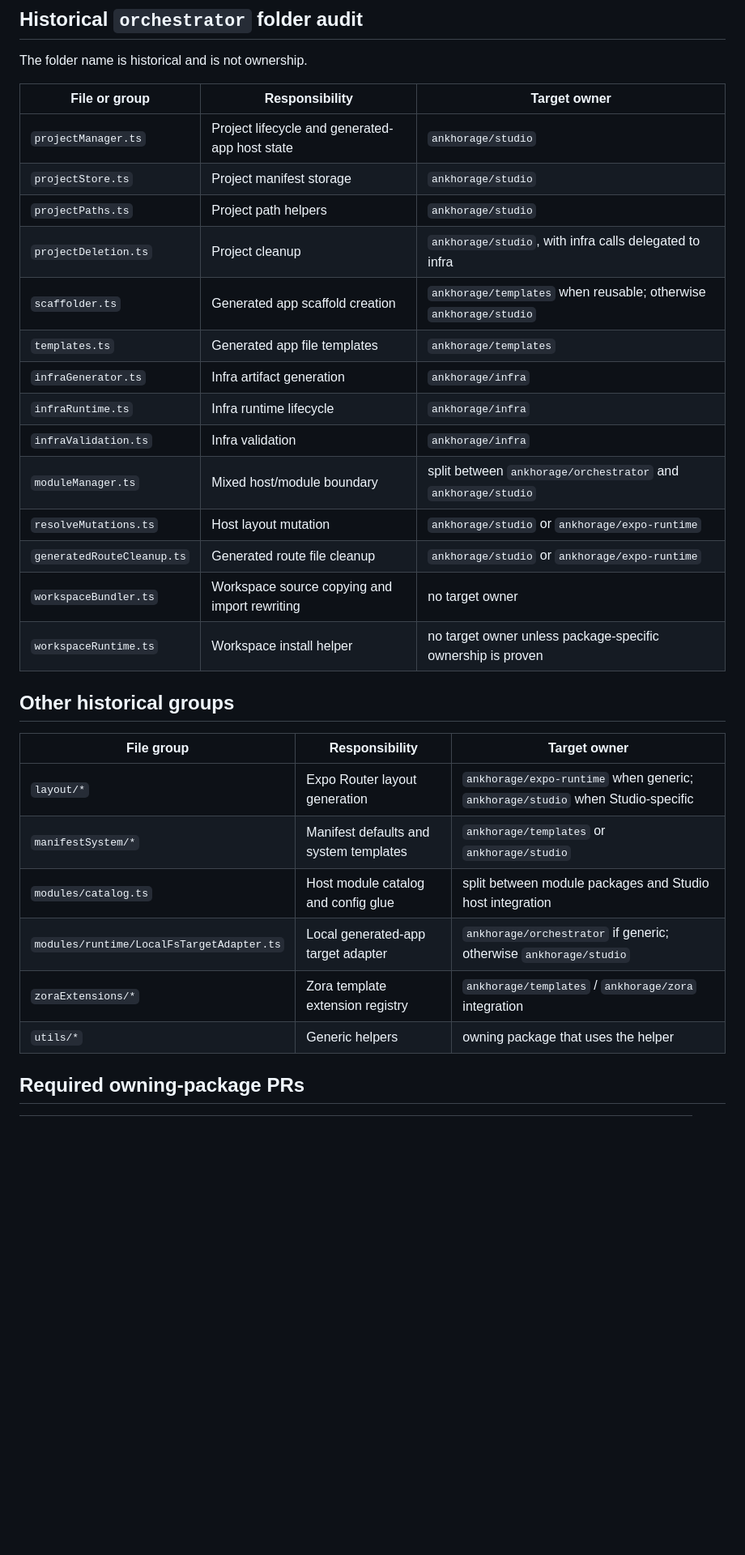
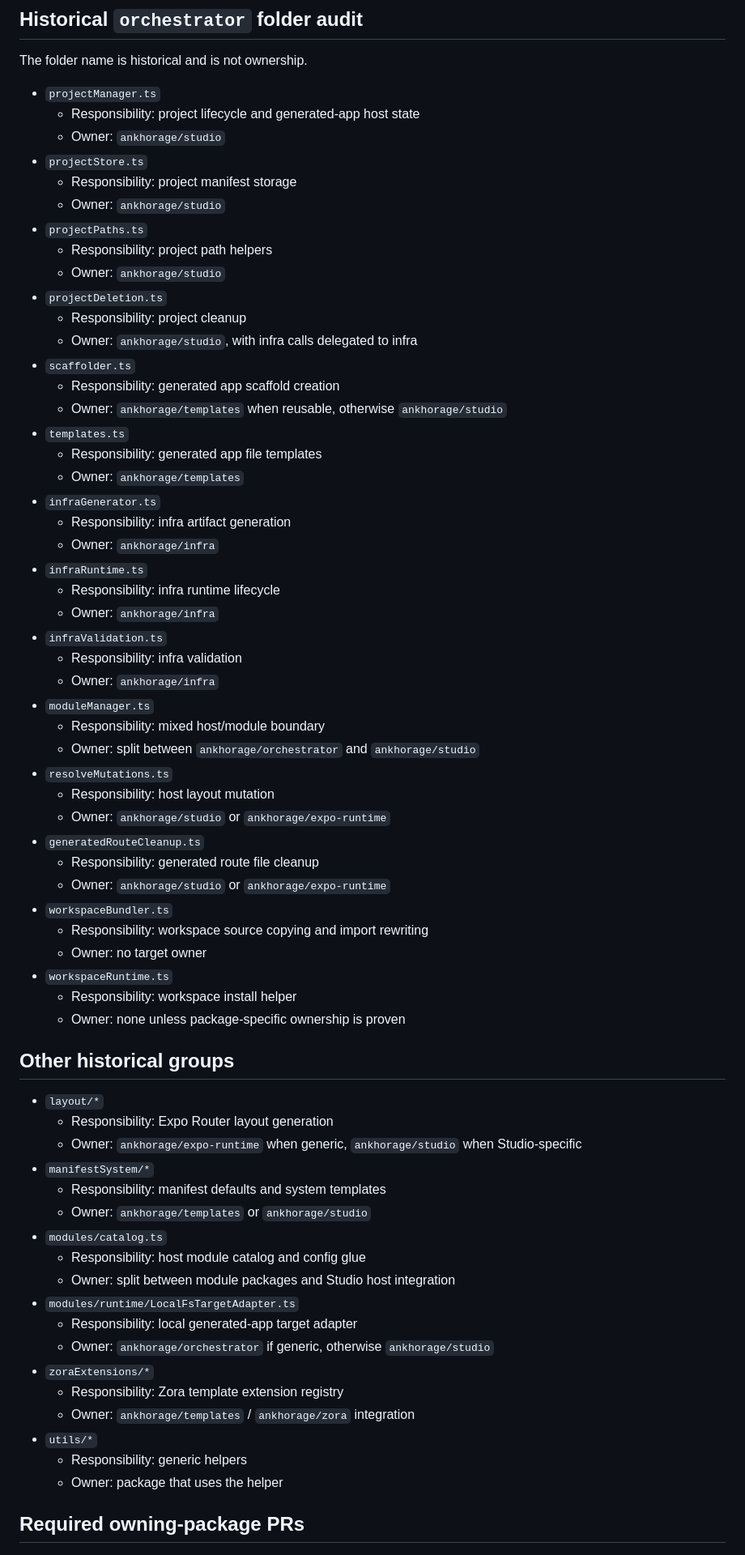
Before and after one commit to ankhorage/ankh, a Markdown page: docs/cli-ownership-audit.md, the part around one of its changes. Shown at 81% size. Drawn GitHub-style; blank space fills up the shorter version.

Commit message:
Format CLI ownership audit

```diff
--- a/docs/cli-ownership-audit.md
+++ b/docs/cli-ownership-audit.md
@@ -40,33 +63,69 @@ Domain behavior belongs in provider packages.
 
 The folder name is historical and is not ownership.
 
-| File or group | Responsibility | Target owner |
-| --- | --- | --- |
-| `projectManager.ts` | Project lifecycle and generated-app host state | `ankhorage/studio` |
-| `projectStore.ts` | Project manifest storage | `ankhorage/studio` |
-| `projectPaths.ts` | Project path helpers | `ankhorage/studio` |
-| `projectDeletion.ts` | Project cleanup | `ankhorage/studio`, with infra calls delegated to infra |
-| `scaffolder.ts` | Generated app scaffold creation | `ankhorage/templates` when reusable; otherwise `ankhorage/studio` |
-| `templates.ts` | Generated app file templates | `ankhorage/templates` |
-| `infraGenerator.ts` | Infra artifact generation | `ankhorage/infra` |
-| `infraRuntime.ts` | Infra runtime lifecycle | `ankhorage/infra` |
-| `infraValidation.ts` | Infra validation | `ankhorage/infra` |
-| `moduleManager.ts` | Mixed host/module boundary | split between `ankhorage/orchestrator` and `ankhorage/studio` |
-| `resolveMutations.ts` | Host layout mutation | `ankhorage/studio` or `ankhorage/expo-runtime` |
-| `generatedRouteCleanup.ts` | Generated route file cleanup | `ankhorage/studio` or `ankhorage/expo-runtime` |
-| `workspaceBundler.ts` | Workspace source copying and import rewriting | no target owner |
-| `workspaceRuntime.ts` | Workspace install helper | no target owner unless package-specific ownership is proven |
+- `projectManager.ts`
+  - Responsibility: project lifecycle and generated-app host state
+  - Owner: `ankhorage/studio`
+- `projectStore.ts`
+  - Responsibility: project manifest storage
+  - Owner: `ankhorage/studio`
+- `projectPaths.ts`
+  - Responsibility: project path helpers
+  - Owner: `ankhorage/studio`
+- `projectDeletion.ts`
+  - Responsibility: project cleanup
+  - Owner: `ankhorage/studio`, with infra calls delegated to infra
+- `scaffolder.ts`
+  - Responsibility: generated app scaffold creation
+  - Owner: `ankhorage/templates` when reusable, otherwise `ankhorage/studio`
+- `templates.ts`
+  - Responsibility: generated app file templates
+  - Owner: `ankhorage/templates`
+- `infraGenerator.ts`
+  - Responsibility: infra artifact generation
+  - Owner: `ankhorage/infra`
+- `infraRuntime.ts`
+  - Responsibility: infra runtime lifecycle
+  - Owner: `ankhorage/infra`
+- `infraValidation.ts`
+  - Responsibility: infra validation
+  - Owner: `ankhorage/infra`
+- `moduleManager.ts`
+  - Responsibility: mixed host/module boundary
+  - Owner: split between `ankhorage/orchestrator` and `ankhorage/studio`
+- `resolveMutations.ts`
+  - Responsibility: host layout mutation
+  - Owner: `ankhorage/studio` or `ankhorage/expo-runtime`
+- `generatedRouteCleanup.ts`
+  - Responsibility: generated route file cleanup
+  - Owner: `ankhorage/studio` or `ankhorage/expo-runtime`
+- `workspaceBundler.ts`
+  - Responsibility: workspace source copying and import rewriting
+  - Owner: no target owner
+- `workspaceRuntime.ts`
+  - Responsibility: workspace install helper
+  - Owner: none unless package-specific ownership is proven
 
 ## Other historical groups
 
-| File group | Responsibility | Target owner |
-| --- | --- | --- |
-| `layout/*` | Expo Router layout generation | `ankhorage/expo-runtime` when generic; `ankhorage/studio` when Studio-specific |
-| `manifestSystem/*` | Manifest defaults and system templates | `ankhorage/templates` or `ankhorage/studio` |
-| `modules/catalog.ts` | Host module catalog and config glue | split between module packages and Studio host integration |
-| `modules/runtime/LocalFsTargetAdapter.ts` | Local generated-app target adapter | `ankhorage/orchestrator` if generic; otherwise `ankhorage/studio` |
-| `zoraExtensions/*` | Zora template extension registry | `ankhorage/templates` / `ankhorage/zora` integration |
-| `utils/*` | Generic helpers | owning package that uses the helper |
+- `layout/*`
+  - Responsibility: Expo Router layout generation
+  - Owner: `ankhorage/expo-runtime` when generic, `ankhorage/studio` when Studio-specific
+- `manifestSystem/*`
+  - Responsibility: manifest defaults and system templates
+  - Owner: `ankhorage/templates` or `ankhorage/studio`
+- `modules/catalog.ts`
+  - Responsibility: host module catalog and config glue
+  - Owner: split between module packages and Studio host integration
+- `modules/runtime/LocalFsTargetAdapter.ts`
+  - Responsibility: local generated-app target adapter
+  - Owner: `ankhorage/orchestrator` if generic, otherwise `ankhorage/studio`
+- `zoraExtensions/*`
+  - Responsibility: Zora template extension registry
+  - Owner: `ankhorage/templates` / `ankhorage/zora` integration
+- `utils/*`
+  - Responsibility: generic helpers
+  - Owner: package that uses the helper
 
 ## Required owning-package PRs
 
```
Also changed, not shown: other parts of docs/cli-ownership-audit.md (+56 -27 lines).
